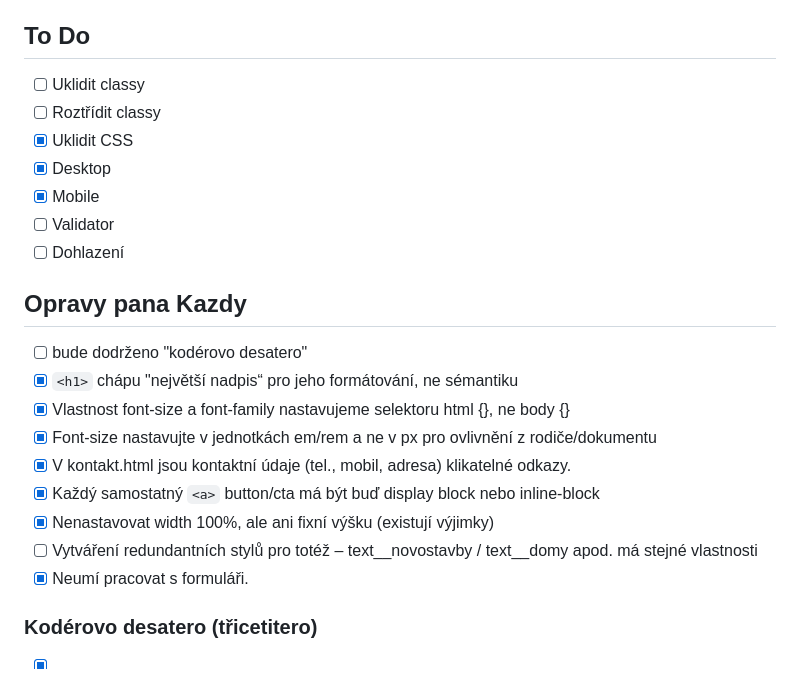
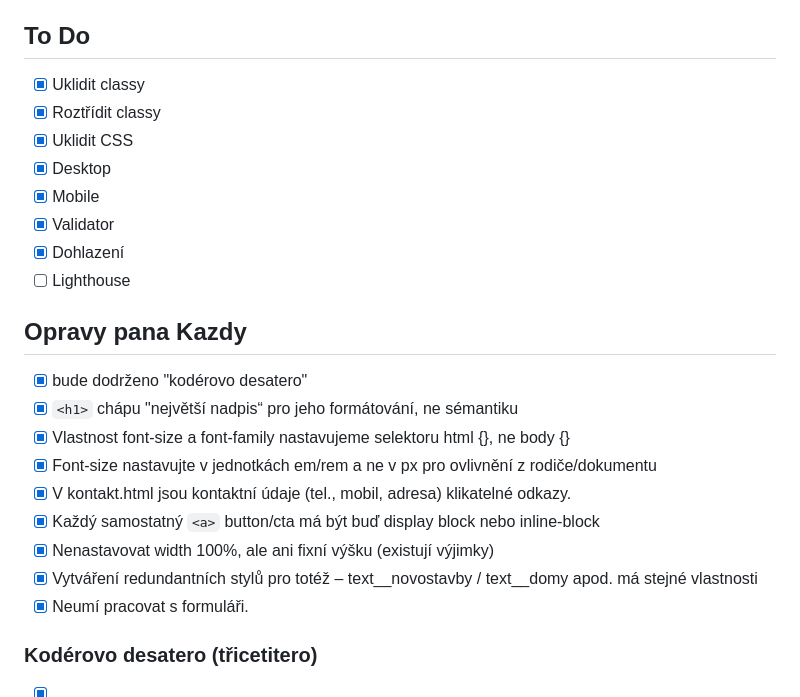
Before and after one commit to pslib-cz/2022-p2a-web-hm-building-hongolem, a Markdown page: README.md, the part around one of its changes. Drawn GitHub-style.

```diff
--- a/README.md
+++ b/README.md
@@ -3,23 +3,24 @@
 
 ## To Do
 
-* [ ] Uklidit classy
-* [ ] Roztřídit classy
+* [x] Uklidit classy
+* [x] Roztřídit classy
 * [x] Uklidit CSS
 * [x] Desktop
 * [x] Mobile
-* [ ] Validator
-* [ ] Dohlazení
+* [x] Validator
+* [x] Dohlazení
+* [ ] Lighthouse
 
 ## Opravy pana Kazdy
-* [ ] bude dodrženo "kodérovo desatero"
+* [x] bude dodrženo "kodérovo desatero"
 * [x] ``<h1>`` chápu "největší nadpis“ pro jeho formátování, ne sémantiku
 * [x] Vlastnost font-size a font-family nastavujeme selektoru html {}, ne body {}
 * [x] Font-size nastavujte v jednotkách em/rem a ne v px pro ovlivnění z rodiče/dokumentu
 * [x] V kontakt.html jsou kontaktní údaje (tel., mobil, adresa) klikatelné odkazy.
 * [x] Každý samostatný ``<a>`` button/cta má být buď display block nebo inline-block
 * [x] Nenastavovat width 100%, ale ani fixní výšku (existují výjimky)
-* [ ] Vytváření redundantních stylů pro totéž – text__novostavby / text__domy apod. má stejné vlastnosti
+* [x] Vytváření redundantních stylů pro totéž – text__novostavby / text__domy apod. má stejné vlastnosti
 * [x] Neumí pracovat s formuláři.
 
 ### Kodérovo desatero (třicetitero)
```
Also changed, not shown: other parts of README.md (+1 -1 lines).
